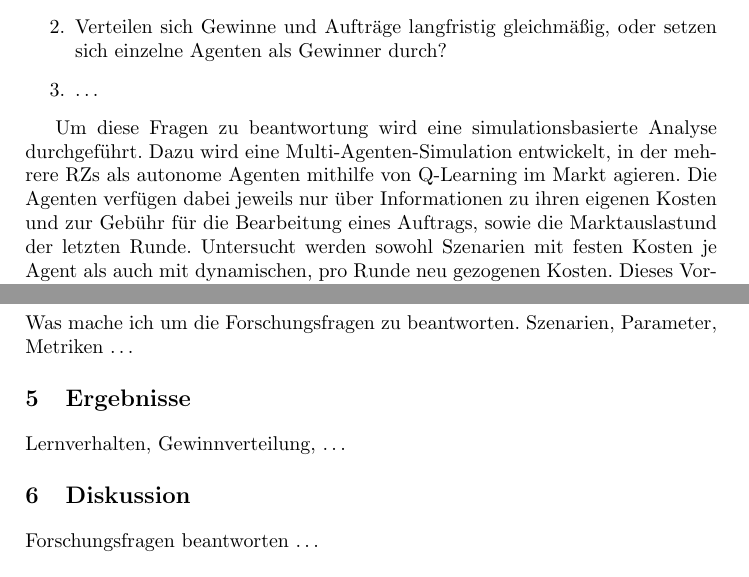
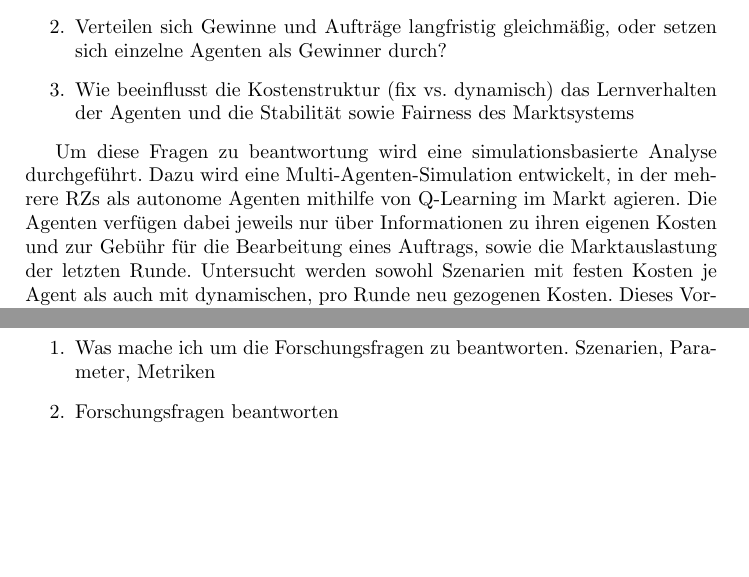
Before and after one commit to BlueSausage/FederatedComputeCluster, a LaTeX document (paper/paper.tex): two parts of pages 3 and 6 of 6, joined at a grey line, cut so that both start at the same text, the shorter picture padded with empty space. Compiled offline with pdfLaTeX.

Commit message:
todays work

```diff
--- a/paper/paper.tex
+++ b/paper/paper.tex
@@ -65,10 +65,10 @@ Daraus ergeben sich die folgenden Forschungsfragen:
 \begin{enumerate}
     \item Entwickeln Agenten im Multi-Agenten-Markt für Auftragsvergabe durch wiederholte Teilnahme stabile und vorteilhafte Strategien?
     \item Verteilen sich Gewinne und Aufträge langfristig gleichmäßig, oder setzen sich einzelne Agenten als Gewinner durch?
-    \item \dots
+    \item Wie beeinflusst die Kostenstruktur (fix vs. dynamisch) das Lernverhalten der Agenten und die Stabilität sowie Fairness des Marktsystems
 \end{enumerate}
 
-Um diese Fragen zu beantwortung wird eine simulationsbasierte Analyse durchgeführt. Dazu wird eine Multi-Agenten-Simulation entwickelt, in der mehrere RZs als autonome Agenten mithilfe von Q-Learning im Markt agieren. Die Agenten verfügen dabei jeweils nur über Informationen zu ihren eigenen Kosten und zur Gebühr für die Bearbeitung eines Auftrags, sowie die Marktauslastund der letzten Runde. Untersucht werden sowohl Szenarien mit festen Kosten je Agent als auch mit dynamischen, pro Runde neu gezogenen Kosten. Dieses Vorgehen ermöglicht es, das Zusammenspiel von individuellen Lernprozessen, Strategieentwicklung und Systemdynamik im dezentralen Markt direkt zu beobachten. Analytische Lösungen sind bei komplexem Agentenverhalten und Lernalgorithmen oft nicht praktikabel. Daher bietet die simulationsbasierte Auswertung eine realistische Möglichkeit, die Forschungsfragen systematisch zu untersuchen.
+Um diese Fragen zu beantwortung wird eine simulationsbasierte Analyse durchgeführt. Dazu wird eine Multi-Agenten-Simulation entwickelt, in der mehrere RZs als autonome Agenten mithilfe von Q-Learning im Markt agieren. Die Agenten verfügen dabei jeweils nur über Informationen zu ihren eigenen Kosten und zur Gebühr für die Bearbeitung eines Auftrags, sowie die Marktauslastung der letzten Runde. Untersucht werden sowohl Szenarien mit festen Kosten je Agent als auch mit dynamischen, pro Runde neu gezogenen Kosten. Dieses Vorgehen ermöglicht es, das Zusammenspiel von individuellen Lernprozessen, Strategieentwicklung und Systemdynamik im dezentralen Markt direkt zu beobachten. Analytische Lösungen sind bei komplexem Agentenverhalten und Lernalgorithmen oft nicht praktikabel. Daher bietet die simulationsbasierte Auswertung eine realistische Möglichkeit, die Forschungsfragen systematisch zu untersuchen.
 
 \section{Methodik/Grundlagen}
 \subsection{Q-Learning}
@@ -142,15 +142,10 @@ Durch diese diskrete Modellierung ist es möglich, klassisches tabellarisches Q-
 
 
 \section{Experiment}
-Was mache ich um die Forschungsfragen zu beantworten. Szenarien, Parameter, Metriken
-\dots
-
-\section{Ergebnisse}
-Lernverhalten, Gewinnverteilung, \dots
-
-\section{Diskussion}
-Forschungsfragen beantworten
-\dots
+\begin{enumerate}
+    \item Was mache ich um die Forschungsfragen zu beantworten. Szenarien, Parameter, Metriken
+    \item Forschungsfragen beantworten
+\end{enumerate}
 
 \section{Fazit und Ausblick}
 \dots
```
Also changed, not shown: README.md, 5 other files.
